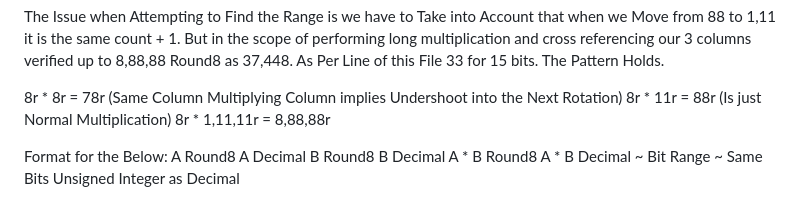
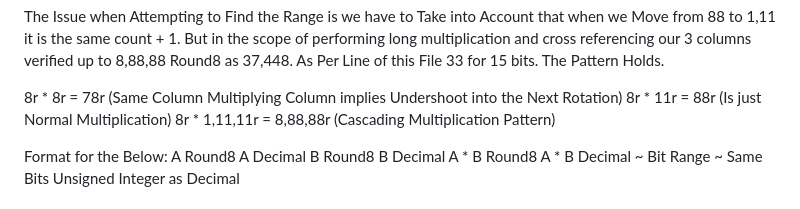
Before and after one commit to Phuire-Research/Round8, a Markdown page: Round8 8 by 11rds Mult to Max.md, the part around the change. Rendered like a GitHub page.

Commit message:
Refinement

```diff
--- a/Round8 8 by 11rds Mult to Max.md
+++ b/Round8 8 by 11rds Mult to Max.md
@@ -16,7 +16,7 @@ The Issue when Attempting to Find the Range is we have to Take into Account that
 
 8r * 8r = 78r (Same Column Multiplying Column implies Undershoot into the Next Rotation)
 8r * 11r = 88r (Is just Normal Multiplication)
-8r * 1,11,11r = 8,88,88r
+8r * 1,11,11r = 8,88,88r (Cascading Multiplication Pattern)
 
 Format for the Below:
 A Round8 A Decimal
```
